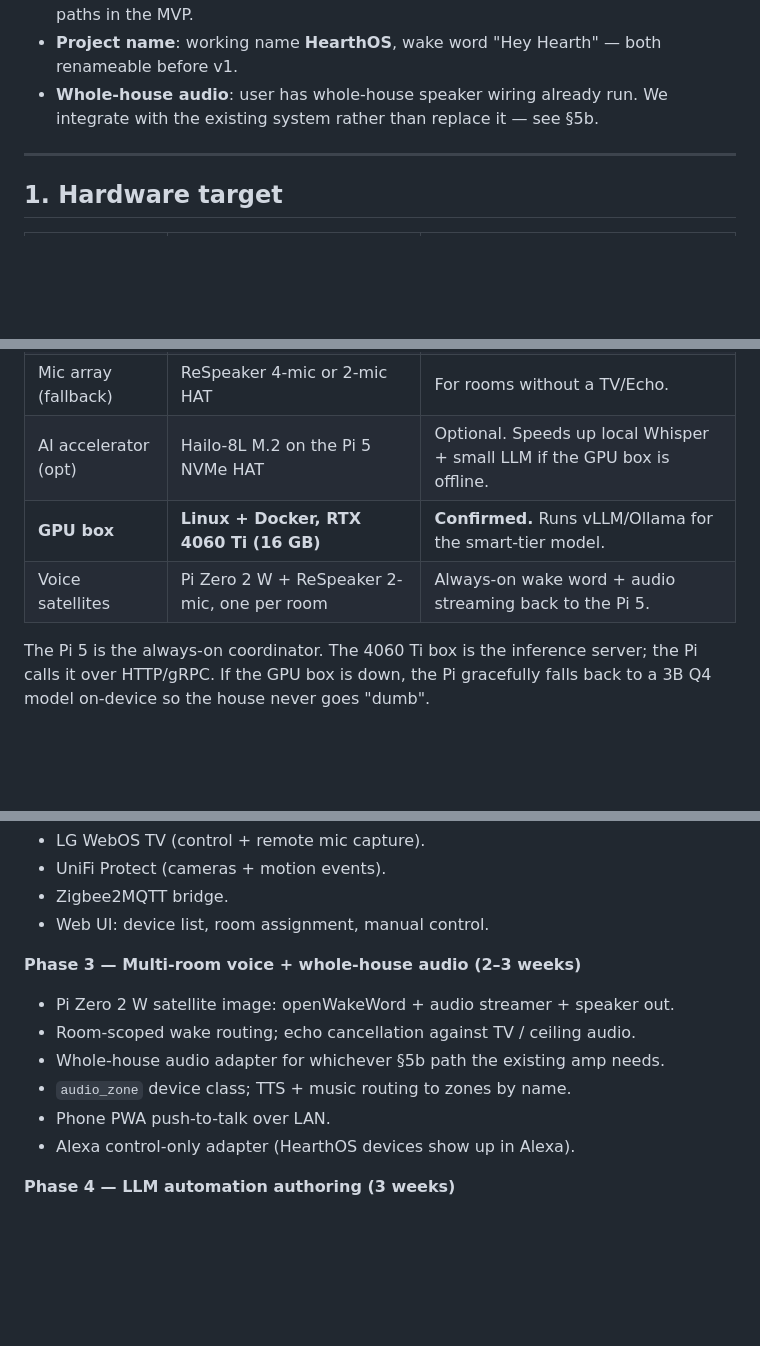
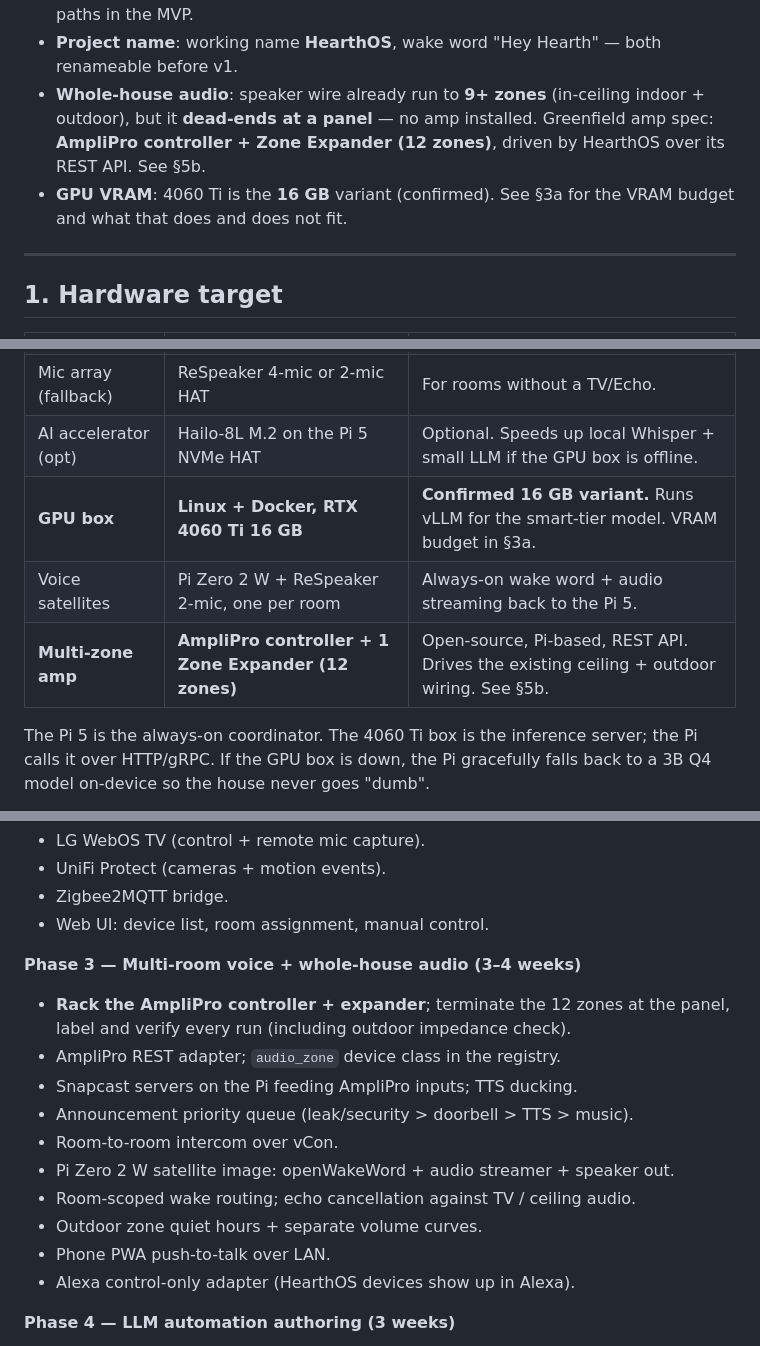
Before and after one commit to RHellwig2011/skills-copilot-codespaces-vscode, a Markdown page: PLAN.md, 3 parts joined by grey strips. GitHub-like rendering; blank space fills up the shorter version.

```diff
--- a/PLAN.md
+++ b/PLAN.md
@@ -25,8 +25,12 @@
   three paths in the MVP.
 - **Project name**: working name **HearthOS**, wake word "Hey Hearth" — both
   renameable before v1.
-- **Whole-house audio**: user has whole-house speaker wiring already run.
-  We integrate with the existing system rather than replace it — see §5b.
+- **Whole-house audio**: speaker wire already run to **9+ zones** (in-ceiling
+  indoor + outdoor), but it **dead-ends at a panel** — no amp installed.
+  Greenfield amp spec: **AmpliPro controller + Zone Expander (12 zones)**,
+  driven by HearthOS over its REST API. See §5b.
+- **GPU VRAM**: 4060 Ti is the **16 GB** variant (confirmed). See §3a for the
+  VRAM budget and what that does and does not fit.
 
 ---
 
@@ -38,8 +42,9 @@
 | Radio bridge        | SkyConnect / Sonoff ZBDongle-E (Zigbee + Thread)    | Plus optional Z-Wave stick. |
 | Mic array (fallback)| ReSpeaker 4-mic or 2-mic HAT                        | For rooms without a TV/Echo. |
 | AI accelerator (opt)| Hailo-8L M.2 on the Pi 5 NVMe HAT                   | Optional. Speeds up local Whisper + small LLM if the GPU box is offline. |
-| **GPU box**         | **Linux + Docker, RTX 4060 Ti (16 GB)**             | **Confirmed.** Runs vLLM/Ollama for the smart-tier model. |
+| **GPU box**         | **Linux + Docker, RTX 4060 Ti 16 GB**               | **Confirmed 16 GB variant.** Runs vLLM for the smart-tier model. VRAM budget in §3a. |
 | Voice satellites    | Pi Zero 2 W + ReSpeaker 2-mic, one per room         | Always-on wake word + audio streaming back to the Pi 5. |
+| **Multi-zone amp**  | **AmpliPro controller + 1 Zone Expander (12 zones)**| Open-source, Pi-based, REST API. Drives the existing ceiling + outdoor wiring. See §5b. |
 
 The Pi 5 is the always-on coordinator. The 4060 Ti box is the inference
 server; the Pi calls it over HTTP/gRPC. If the GPU box is down, the Pi
@@ -392,11 +458,16 @@ folding these into the roadmap:
 - Zigbee2MQTT bridge.
 - Web UI: device list, room assignment, manual control.
 
-**Phase 3 — Multi-room voice + whole-house audio (2–3 weeks)**
+**Phase 3 — Multi-room voice + whole-house audio (3–4 weeks)**
+- **Rack the AmpliPro controller + expander**; terminate the 12 zones at the
+  panel, label and verify every run (including outdoor impedance check).
+- AmpliPro REST adapter; `audio_zone` device class in the registry.
+- Snapcast servers on the Pi feeding AmpliPro inputs; TTS ducking.
+- Announcement priority queue (leak/security > doorbell > TTS > music).
+- Room-to-room intercom over vCon.
 - Pi Zero 2 W satellite image: openWakeWord + audio streamer + speaker out.
 - Room-scoped wake routing; echo cancellation against TV / ceiling audio.
-- Whole-house audio adapter for whichever §5b path the existing amp needs.
-- `audio_zone` device class; TTS + music routing to zones by name.
+- Outdoor zone quiet hours + separate volume curves.
 - Phone PWA push-to-talk over LAN.
 - Alexa control-only adapter (HearthOS devices show up in Alexa).
 
```
Also changed, not shown: other parts of PLAN.md (+101 -31 lines).
